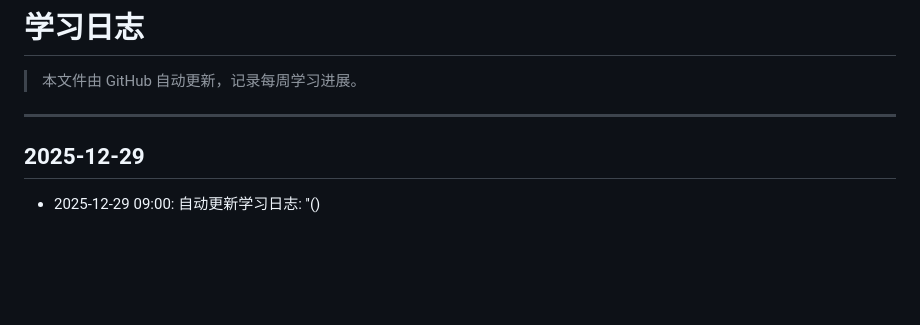
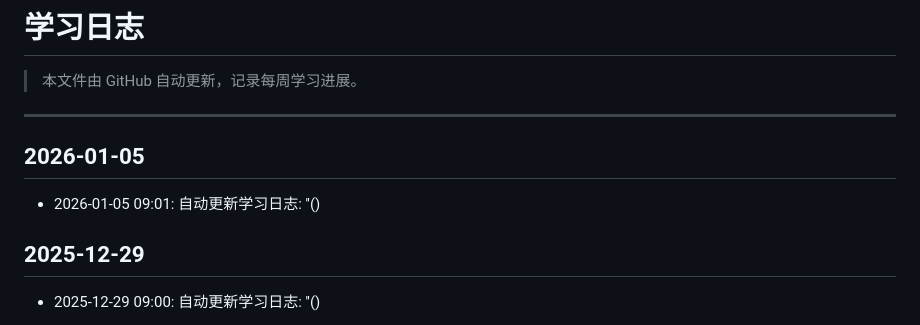
Before and after one commit to cybxiaohai/CS2025-Fall, a Markdown page: docs/学习日志.md, the part around the change. Rendered like a GitHub page; blank space fills up the shorter version.

Commit message:
自动更新学习日志: ''()

```diff
--- a/docs/学习日志.md
+++ b/docs/学习日志.md
@@ -3,6 +3,9 @@
 > 本文件由 GitHub 自动更新，记录每周学习进展。
 
 ---
+
+## 2026-01-05
+- 2026-01-05 09:01: 自动更新学习日志: ''()
 
 ## 2025-12-29
 - 2025-12-29 09:00: 自动更新学习日志: ''()
```
